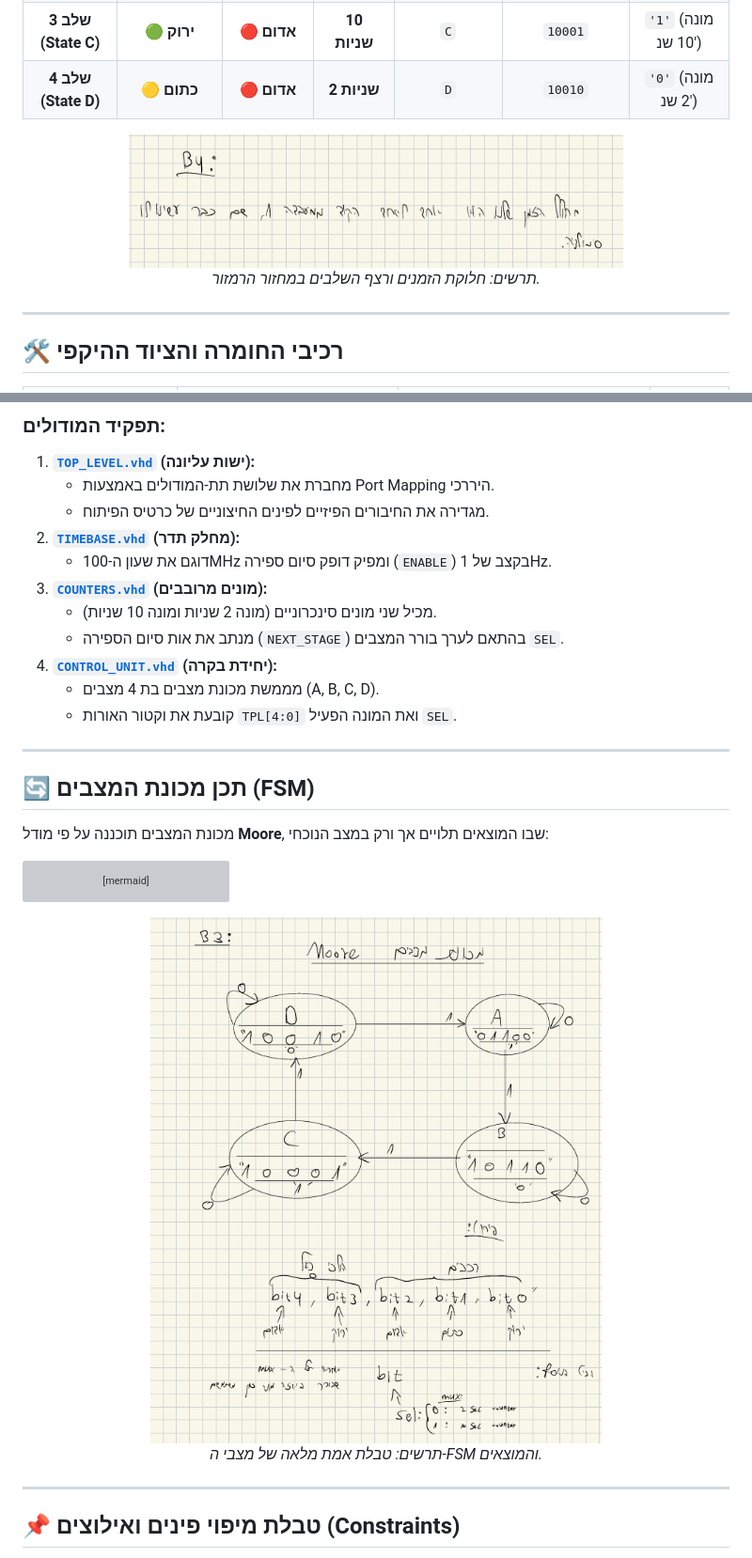
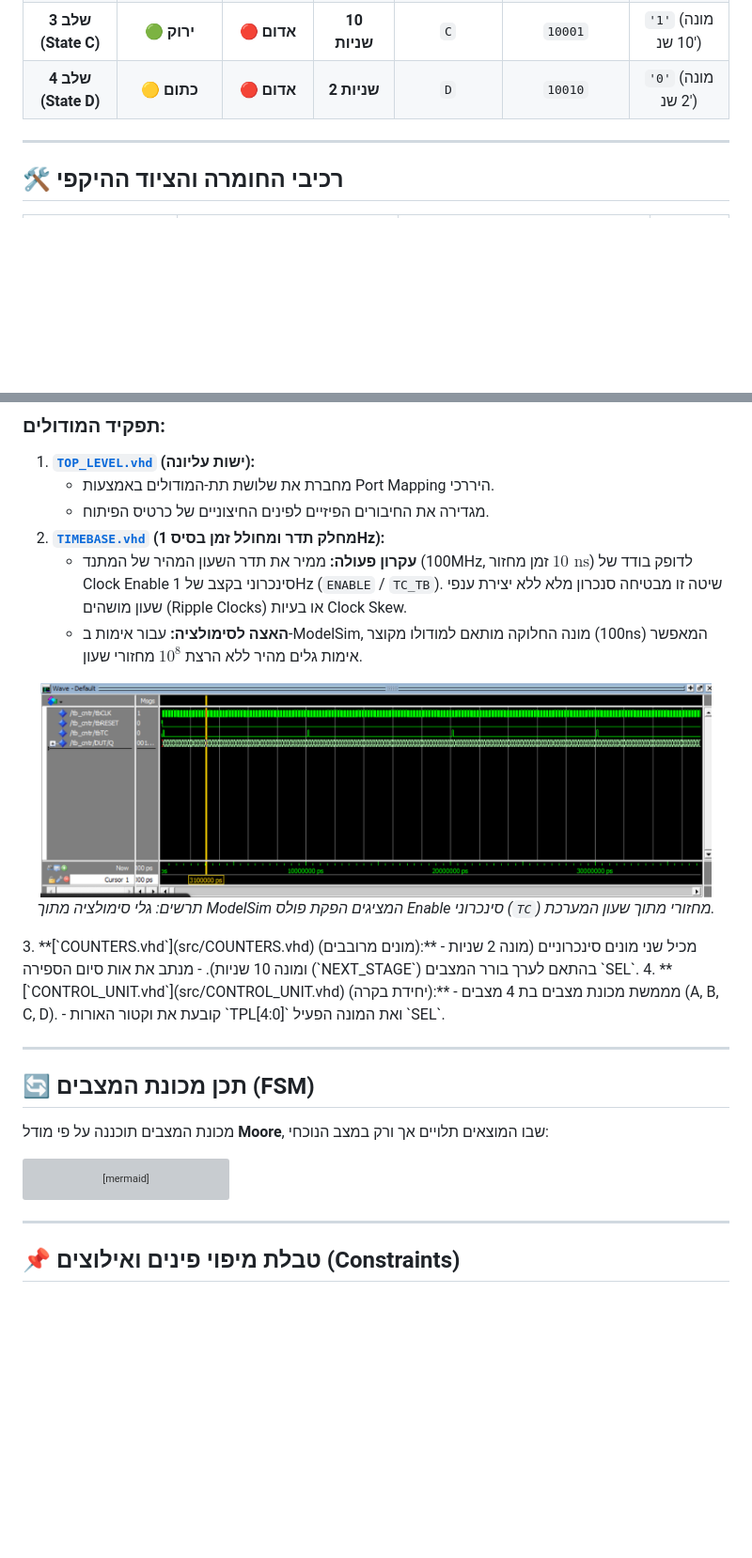
Before and after one commit to OrLevy8/basys3-traffic-light-controller, a Markdown page: README.he.md, 2 parts joined by grey strips. Shown at 94% size. GitHub-like rendering; pictures changed too: docs/assets/fsm_truth_table.png (deleted), docs/assets/timebase_waveform_periodic.png (added), docs/assets/timing_step_diagram.png (deleted); blank space fills up the shorter version; grey boxes are pictures that could not be loaded.

Commit message:
docs: replace handwritten timebase notes with verified simulation waveforms from ex1

````diff
--- a/README.he.md
+++ b/README.he.md
@@ -59,11 +59,7 @@
 | **שלב 3 (State C)** | 🟢 **ירוק** | 🔴 **אדום** | **10 שניות** | `C` | `10001` | `'1'` (מונה 10 שנ') |
 | **שלב 4 (State D)** | 🟡 **כתום** | 🔴 **אדום** | **2 שניות** | `D` | `10010` | `'0'` (מונה 2 שנ') |
 
-<p align="center">
-  <img src="docs/assets/timing_step_diagram.png" alt="דיאגרמת שלבי רמזור וזמנים" width="70%">
-  <br>
-  <em>תרשים: חלוקת הזמנים ורצף השלבים במחזור הרמזור.</em>
-</p>
+
 
 ---
 
@@ -216,8 +211,15 @@ flowchart TD
 1. **[`TOP_LEVEL.vhd`](src/TOP_LEVEL.vhd) (ישות עליונה):**
    - מחברת את שלושת תת-המודולים באמצעות Port Mapping היררכי.
    - מגדירה את החיבורים הפיזיים לפינים החיצוניים של כרטיס הפיתוח.
-2. **[`TIMEBASE.vhd`](src/TIMEBASE.vhd) (מחלק תדר):**
-   - דוגם את שעון ה-100MHz ומפיק דופק סיום ספירה (`ENABLE`) בקצב של 1Hz.
+2. **[`TIMEBASE.vhd`](src/TIMEBASE.vhd) (מחלק תדר ומחולל זמן בסיס 1Hz):**
+   - **עקרון פעולה:** ממיר את תדר השעון המהיר של המתנד (100MHz, זמן מחזור $10\text{ ns}$) לדופק בודד של Clock Enable סינכרוני בקצב של 1Hz (`ENABLE` / `TC_TB`). שיטה זו מבטיחה סנכרון מלא ללא יצירת ענפי שעון מושהים (Ripple Clocks) או בעיות Clock Skew.
+   - **האצה לסימולציה:** עבור אימות ב-ModelSim, מונה החלוקה מותאם למודולו מקוצר (100ns) המאפשר אימות גלים מהיר ללא הרצת $10^8$ מחזורי שעון.
+
+<p align="center">
+  <img src="docs/assets/timebase_waveform_periodic.png" alt="גלי סימולציה של מחולל הזמן" width="95%">
+  <br>
+  <em>תרשים: גלי סימולציה מתוך ModelSim המציגים הפקת פולס Enable סינכרוני (<code>TC</code>) מחזורי מתוך שעון המערכת.</em>
+</p>
 3. **[`COUNTERS.vhd`](src/COUNTERS.vhd) (מונים מרובבים):**
    - מכיל שני מונים סינכרוניים (מונה 2 שניות ומונה 10 שניות).
    - מנתב את אות סיום הספירה (`NEXT_STAGE`) בהתאם לערך בורר המצבים `SEL`.
@@ -261,11 +263,7 @@ TPL = 10010, SEL = 0
     State_D --> State_A: TC_CNTR = 1
 ```
 
-<p align="center">
-  <img src="docs/assets/fsm_truth_table.png" alt="טבלת אמת של מכונת המצבים" width="75%">
-  <br>
-  <em>תרשים: טבלת אמת מלאה של מצבי ה-FSM והמוצאים.</em>
-</p>
+
 
 ---
 
````
Also changed, not shown: other parts of README.he.md (+8 -9 lines), README.md (+19 -22 lines), docs/assets/fsm_state_diagram.png (deleted), docs/assets/timebase_waveform_zoom.png (added).
